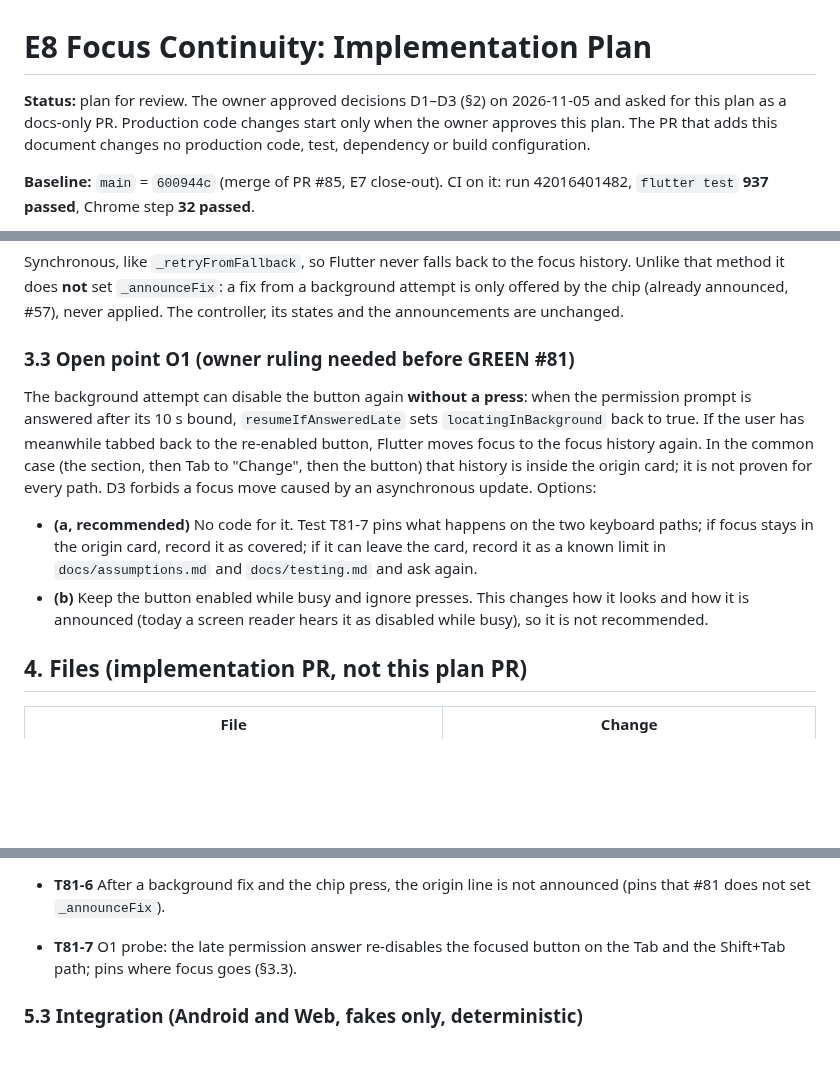
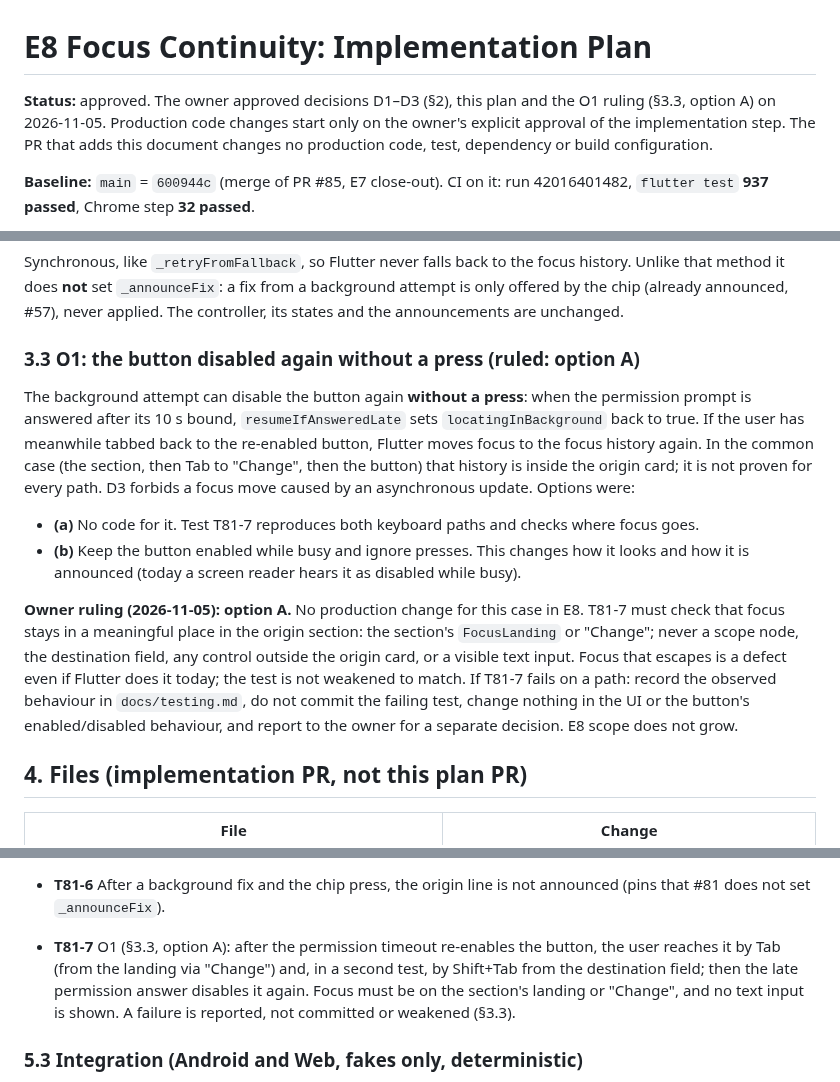
Before and after one commit to WeeJC8954/sg-smart-commute, a Markdown page: docs/e8-focus-continuity-implementation-plan.md, 3 parts joined by grey strips. Drawn GitHub-style; blank space fills up the shorter version.

Commit message:
docs(e8): record plan approval and the O1 ruling (option A)
Co-Authored-By: Claude Opus 5.5 <noreply@anthropic.com>

```diff
--- a/docs/e8-focus-continuity-implementation-plan.md
+++ b/docs/e8-focus-continuity-implementation-plan.md
@@ -1,8 +1,8 @@
 # E8 Focus Continuity: Implementation Plan
 
-**Status:** plan for review. The owner approved decisions D1–D3 (§2) on 2026-11-05 and asked for this plan as a
-docs-only PR. Production code changes start only when the owner approves this plan. The PR that adds this document
-changes no production code, test, dependency or build configuration.
+**Status:** approved. The owner approved decisions D1–D3 (§2), this plan and the O1 ruling (§3.3, option A) on
+2026-11-05. Production code changes start only on the owner's explicit approval of the implementation step. The PR
+that adds this document changes no production code, test, dependency or build configuration.
 
 **Baseline:** `main` = `600944c` (merge of PR #85, E7 close-out). CI on it: run 42016401482, `flutter test`
 **937 passed**, Chrome step **32 passed**.
@@ -94,19 +94,24 @@ Synchronous, like `_retryFromFallback`, so Flutter never falls back to the focus
 **not** set `_announceFix`: a fix from a background attempt is only offered by the chip (already announced, #57),
 never applied. The controller, its states and the announcements are unchanged.
 
-### 3.3 Open point O1 (owner ruling needed before GREEN #81)
+### 3.3 O1: the button disabled again without a press (ruled: option A)
 
 The background attempt can disable the button again **without a press**: when the permission prompt is answered after
 its 10 s bound, `resumeIfAnsweredLate` sets `locatingInBackground` back to true. If the user has meanwhile tabbed back
 to the re-enabled button, Flutter moves focus to the focus history again. In the common case (the section, then Tab
 to "Change", then the button) that history is inside the origin card; it is not proven for every path. D3 forbids a
-focus move caused by an asynchronous update. Options:
+focus move caused by an asynchronous update. Options were:
 
-- **(a, recommended)** No code for it. Test T81-7 pins what happens on the two keyboard paths; if focus stays in
-  the origin card, record it as covered; if it can leave the card, record it as a known limit in
-  `docs/assumptions.md` and `docs/testing.md` and ask again.
+- **(a)** No code for it. Test T81-7 reproduces both keyboard paths and checks where focus goes.
 - **(b)** Keep the button enabled while busy and ignore presses. This changes how it looks and how it is announced
-  (today a screen reader hears it as disabled while busy), so it is not recommended.
+  (today a screen reader hears it as disabled while busy).
+
+**Owner ruling (2026-11-05): option A.** No production change for this case in E8. T81-7 must check that focus
+stays in a meaningful place in the origin section: the section's `FocusLanding` or "Change"; never a scope node,
+the destination field, any control outside the origin card, or a visible text input. Focus that escapes is a
+defect even if Flutter does it today; the test is not weakened to match. If T81-7 fails on a path: record the
+observed behaviour in `docs/testing.md`, do not commit the failing test, change nothing in the UI or the button's
+enabled/disabled behaviour, and report to the owner for a separate decision. E8 scope does not grow.
 
 ## 4. Files (implementation PR, not this plan PR)
 
@@ -157,8 +162,10 @@ Tests use `buildTestApp` with `FakeLocationService`, real Tab / Shift+Tab / Ente
   "Try location again" is still disabled while busy (`isEnabled: false`, as today).
 - **T81-6** After a background fix and the chip press, the origin line is not announced (pins that #81 does not set
   `_announceFix`).
-- **T81-7** O1 probe: the late permission answer re-disables the focused button on the Tab and the Shift+Tab path;
-  pins where focus goes (§3.3).
+- **T81-7** O1 (§3.3, option A): after the permission timeout re-enables the button, the user reaches it by Tab
+  (from the landing via "Change") and, in a second test, by Shift+Tab from the destination field; then the late
+  permission answer disables it again. Focus must be on the section's landing or "Change", and no text input is
+  shown. A failure is reported, not committed or weakened (§3.3).
 
 ### 5.3 Integration (Android and Web, fakes only, deterministic)
 
```
Also changed, not shown: other parts of docs/e8-focus-continuity-implementation-plan.md (+1 -1 lines).
